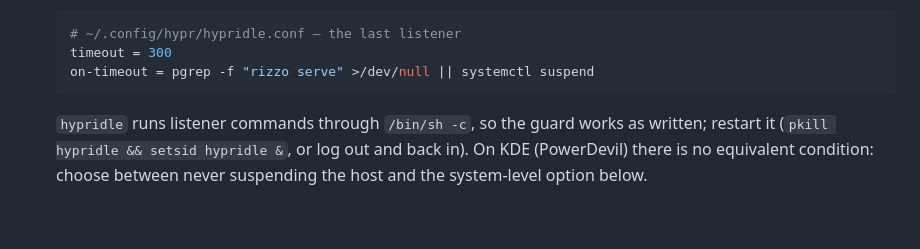
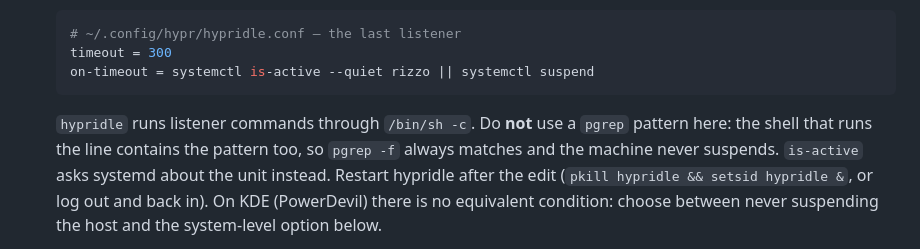
Before and after one commit to stefare90/jobcaliber, a Markdown page: docs/OPERATIONS.md, the part around the change. GitHub-like rendering; blank space fills up the shorter version.

````diff
--- a/docs/OPERATIONS.md
+++ b/docs/OPERATIONS.md
@@ -193,10 +193,12 @@ controller did and why:
   ```ini
   # ~/.config/hypr/hypridle.conf — the last listener
   timeout = 300
-  on-timeout = pgrep -f "rizzo serve" >/dev/null || systemctl suspend
+  on-timeout = systemctl is-active --quiet rizzo || systemctl suspend
   ```
 
-  `hypridle` runs listener commands through `/bin/sh -c`, so the guard works as written; restart it
+  `hypridle` runs listener commands through `/bin/sh -c`. Do **not** use a `pgrep` pattern here: the
+  shell that runs the line contains the pattern too, so `pgrep -f` always matches and the machine
+  never suspends. `is-active` asks systemd about the unit instead. Restart hypridle after the edit
   (`pkill hypridle && setsid hypridle &`, or log out and back in). On KDE (PowerDevil) there is no
   equivalent condition: choose between never suspending the host and the system-level option below.
 
````
Also changed, not shown: AGENT_PLAN.md (+4 -2 lines).
